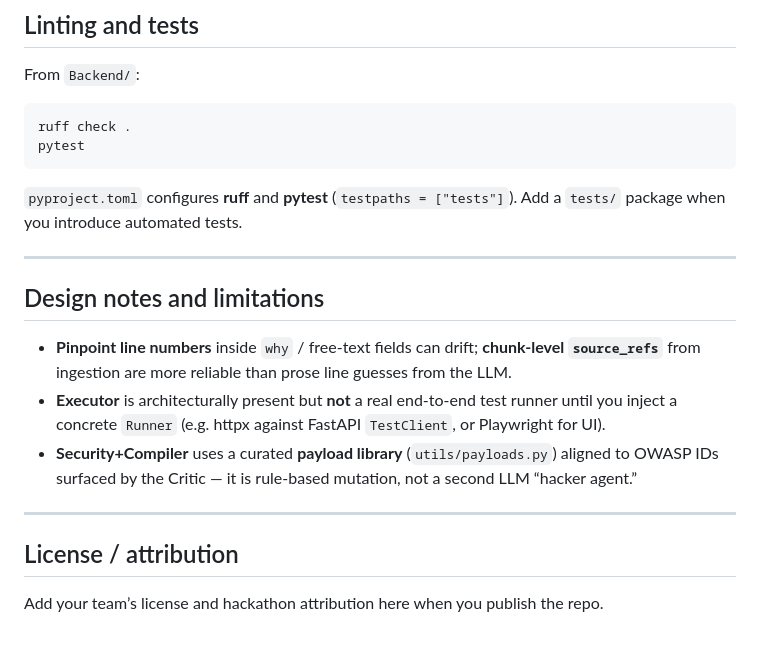
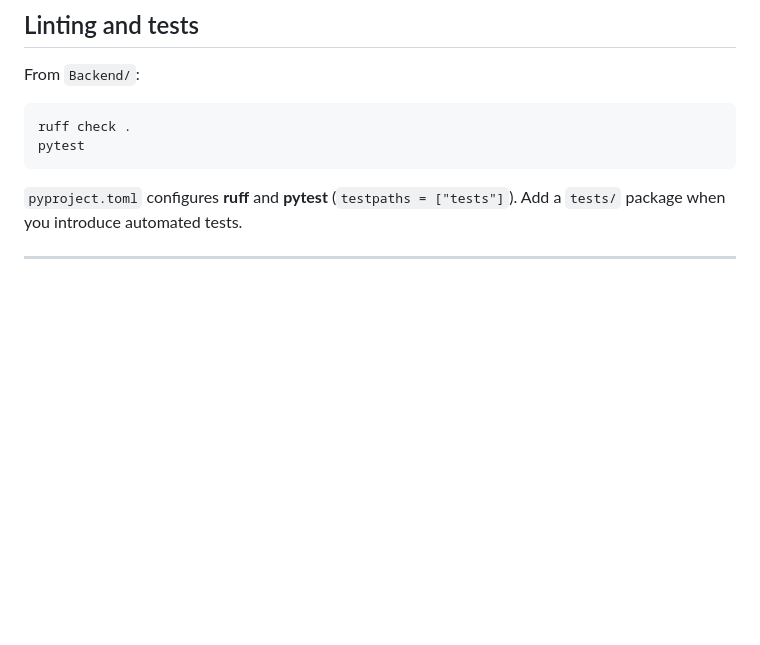
Before and after one commit to HPE-CPP3-Project6/Agentic-System-Sentinel-QA-, a Markdown page: README.md, the part around the change. Drawn GitHub-style; blank space fills up the shorter version.

Commit message:
Remove design notes and limitations from README
Removed design notes and limitations section from README.

```diff
--- a/README.md
+++ b/README.md
@@ -177,15 +177,3 @@ pytest
 `pyproject.toml` configures **ruff** and **pytest** (`testpaths = ["tests"]`). Add a `tests/` package when you introduce automated tests.
 
 ---
-
-## Design notes and limitations
-
-- **Pinpoint line numbers** inside `why` / free-text fields can drift; **chunk-level `source_refs`** from ingestion are more reliable than prose line guesses from the LLM.
-- **Executor** is architecturally present but **not** a real end-to-end test runner until you inject a concrete `Runner` (e.g. httpx against FastAPI `TestClient`, or Playwright for UI).
-- **Security+Compiler** uses a curated **payload library** (`utils/payloads.py`) aligned to OWASP IDs surfaced by the Critic — it is rule-based mutation, not a second LLM “hacker agent.”
-
----
-
-## License / attribution
-
-Add your team’s license and hackathon attribution here when you publish the repo.
```
